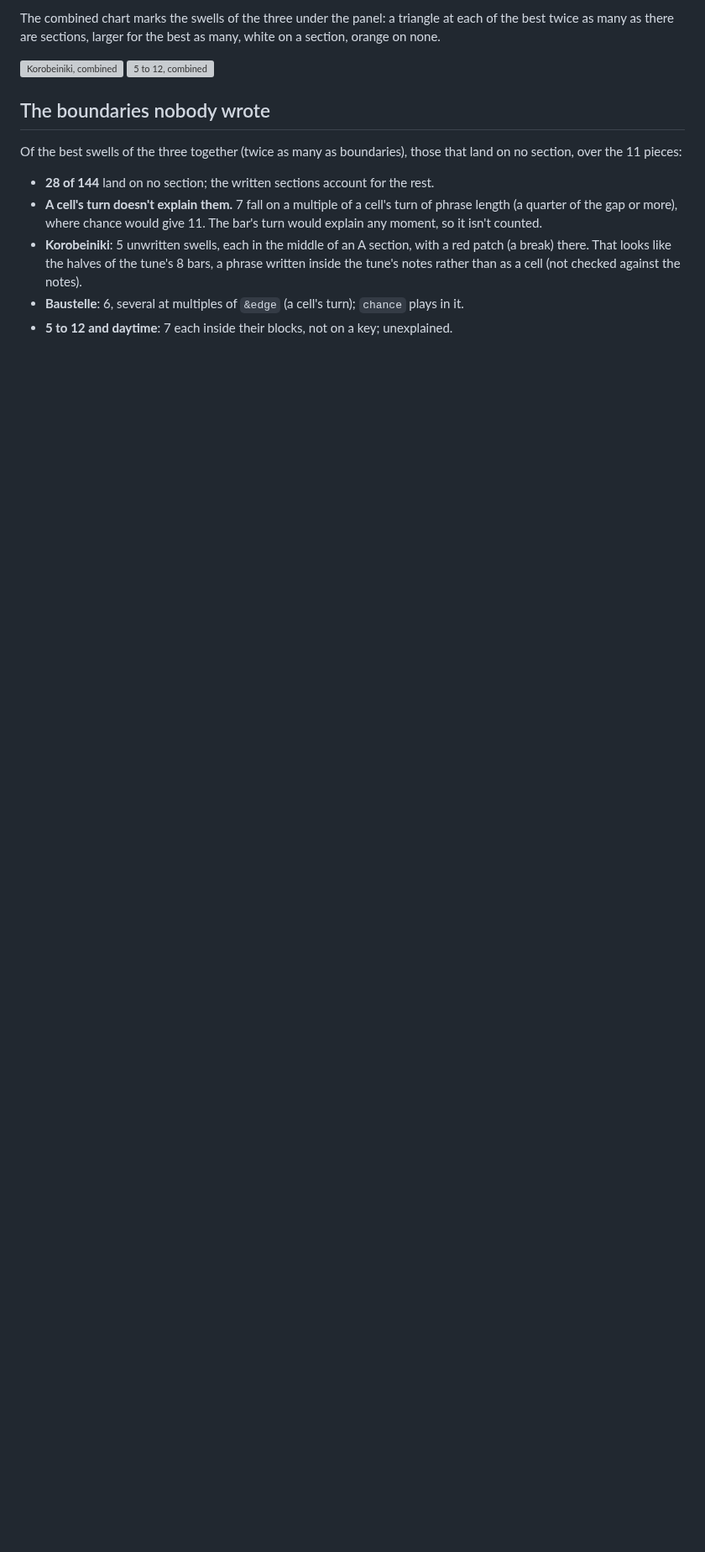
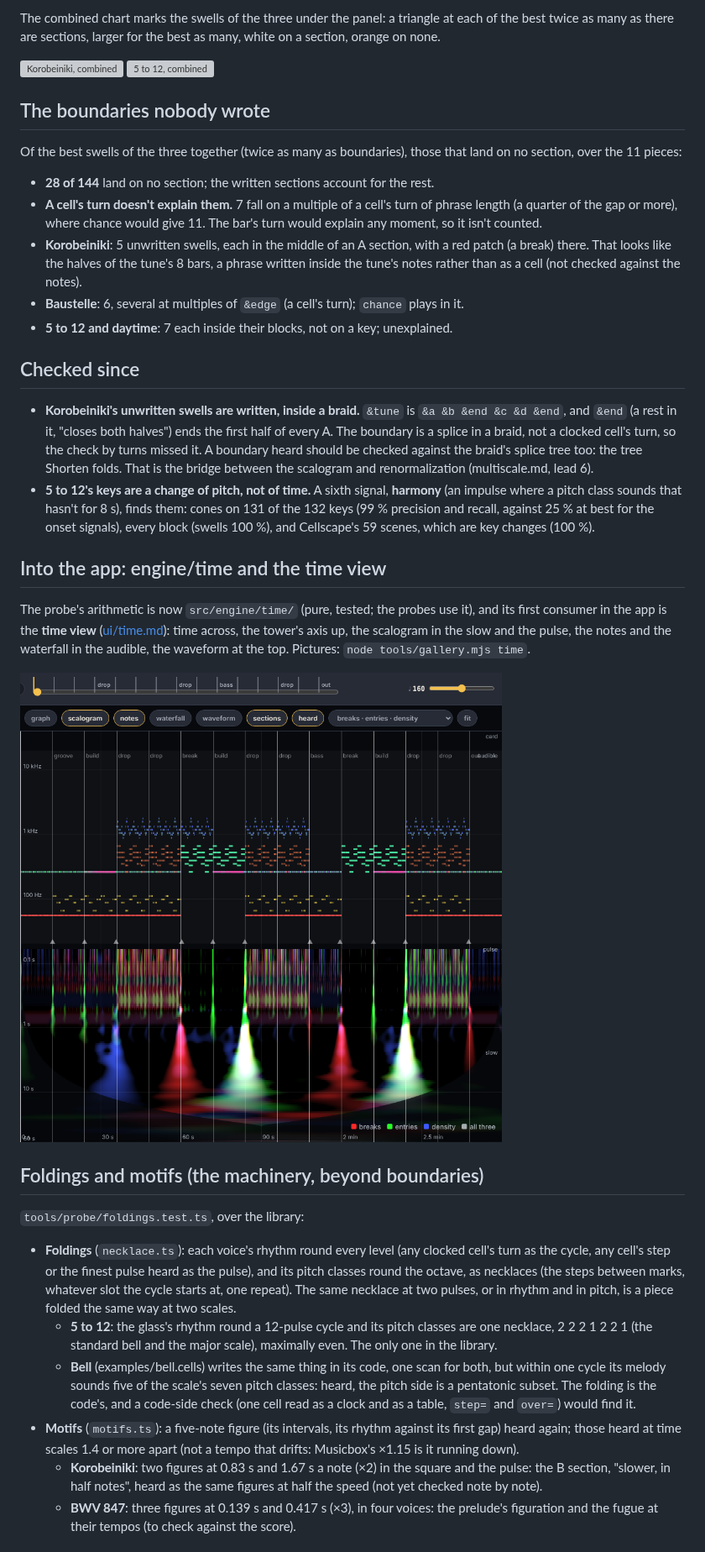
Before and after one commit to yggi/cell-studio, a Markdown page: docs/notes/scalogram.md, the part around one of its changes. Shown at 84% size. Drawn GitHub-style; pictures changed too: docs/notes/scalogram-time-hypercell.png (added); blank space fills up the shorter version; grey boxes are pictures that could not be loaded.

```diff
--- a/docs/notes/scalogram.md
+++ b/docs/notes/scalogram.md
@@ -188,3 +188,40 @@ Of the best swells of the three together (twice as many as boundaries), those th
 - **Baustelle**: 6, several at multiples of `&edge` (a cell's turn); `chance` plays in it.
 - **5 to 12 and daytime**: 7 each inside their blocks, not on a key; unexplained.
 
+## Checked since
+
+- **Korobeiniki's unwritten swells are written, inside a braid.** `&tune` is `&a &b &end &c &d &end`, and `&end` (a rest
+  in it, "closes both halves") ends the first half of every A. The boundary is a splice in a braid, not a clocked
+  cell's turn, so the check by turns missed it. A boundary heard should be checked against the braid's splice tree
+  too: the tree Shorten folds. That is the bridge between the scalogram and renormalization (multiscale.md, lead 6).
+- **5 to 12's keys are a change of pitch, not of time.** A sixth signal, **harmony** (an impulse where a pitch class
+  sounds that hasn't for 8 s), finds them: cones on 131 of the 132 keys (99 % precision and recall, against 25 % at
+  best for the onset signals), every block (swells 100 %), and Cellscape's 59 scenes, which are key changes (100 %).
+
+## Into the app: engine/time and the time view
+
+The probe's arithmetic is now `src/engine/time/` (pure, tested; the probes use it), and its first consumer in the app
+is the **time view** ([ui/time.md](../ui/time.md)): time across, the tower's axis up, the scalogram in the slow and the
+pulse, the notes and the waterfall in the audible, the waveform at the top. Pictures: `node tools/gallery.mjs time`.
+
+![Hypercell in the time view](scalogram-time-hypercell.png)
+
+## Foldings and motifs (the machinery, beyond boundaries)
+
+`tools/probe/foldings.test.ts`, over the library:
+- **Foldings** (`necklace.ts`): each voice's rhythm round every level (any clocked cell's turn as the cycle, any
+  cell's step or the finest pulse heard as the pulse), and its pitch classes round the octave, as necklaces (the steps
+  between marks, whatever slot the cycle starts at, one repeat). The same necklace at two pulses, or in rhythm and in
+  pitch, is a piece folded the same way at two scales.
+  - **5 to 12**: the glass's rhythm round a 12-pulse cycle and its pitch classes are one necklace, 2 2 2 1 2 2 1 (the
+    standard bell and the major scale), maximally even. The only one in the library.
+  - **Bell** (examples/bell.cells) writes the same thing in its code, one scan for both, but within one cycle its
+    melody sounds five of the scale's seven pitch classes: heard, the pitch side is a pentatonic subset. The folding is
+    the code's, and a code-side check (one cell read as a clock and as a table, `step=` and `over=`) would find it.
+- **Motifs** (`motifs.ts`): a five-note figure (its intervals, its rhythm against its first gap) heard again; those
+  heard at time scales 1.4 or more apart (not a tempo that drifts: Musicbox's ×1.15 is it running down).
+  - **Korobeiniki**: two figures at 0.83 s and 1.67 s a note (×2) in the square and the pulse: the B section,
+    "slower, in half notes", heard as the same figures at half the speed (not yet checked note by note).
+  - **BWV 847**: three figures at 0.139 s and 0.417 s (×3), in four voices: the prelude's figuration and the fugue at
+    their tempos (to check against the score).
+
```
Also changed, not shown: other parts of docs/notes/scalogram.md (+16 -5 lines), docs/INDEX.md (+1 -0 lines), docs/architecture.md (+1 -0 lines), docs/ui/time.md (added, +46 -0 lines), 1 other file.
